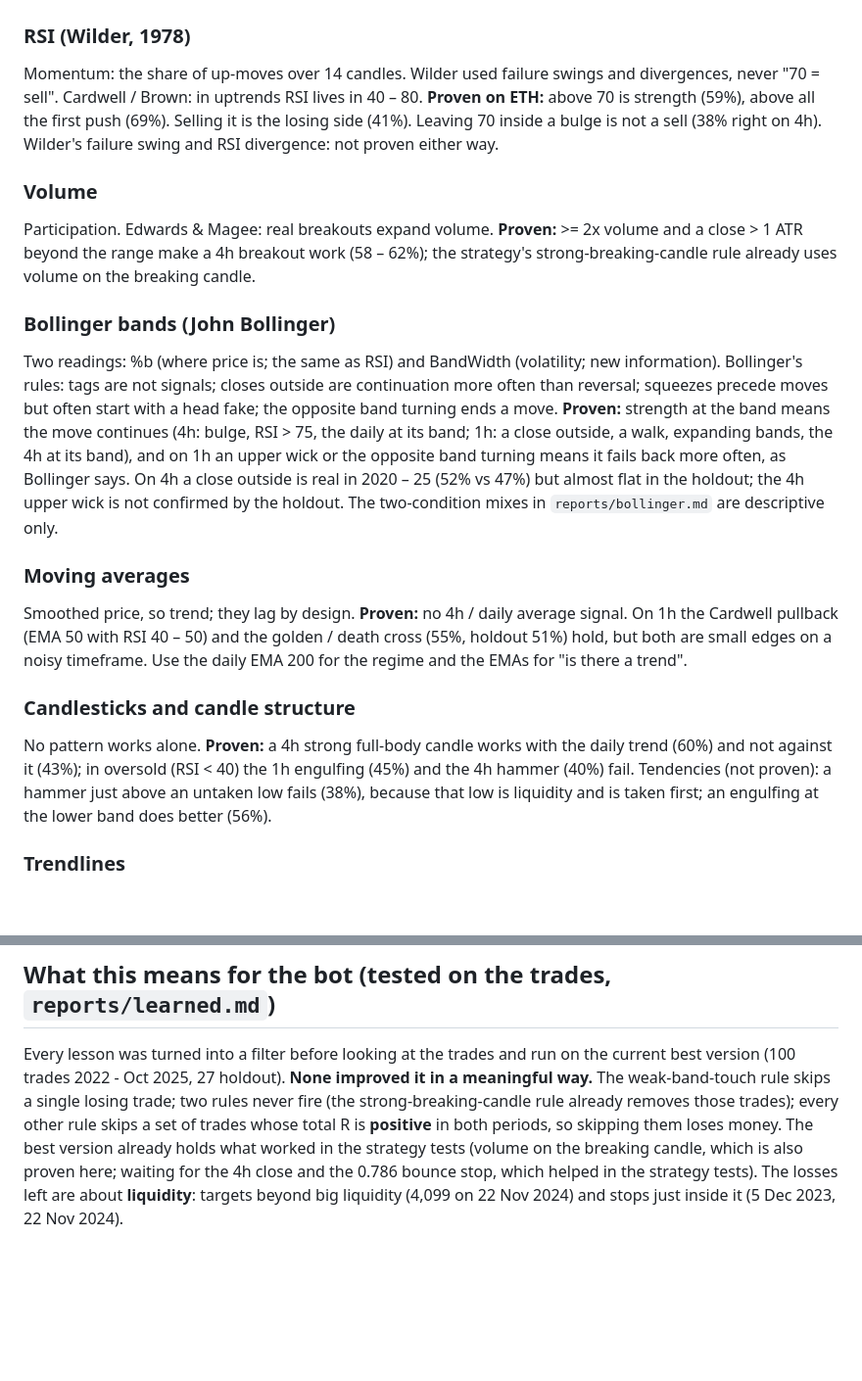
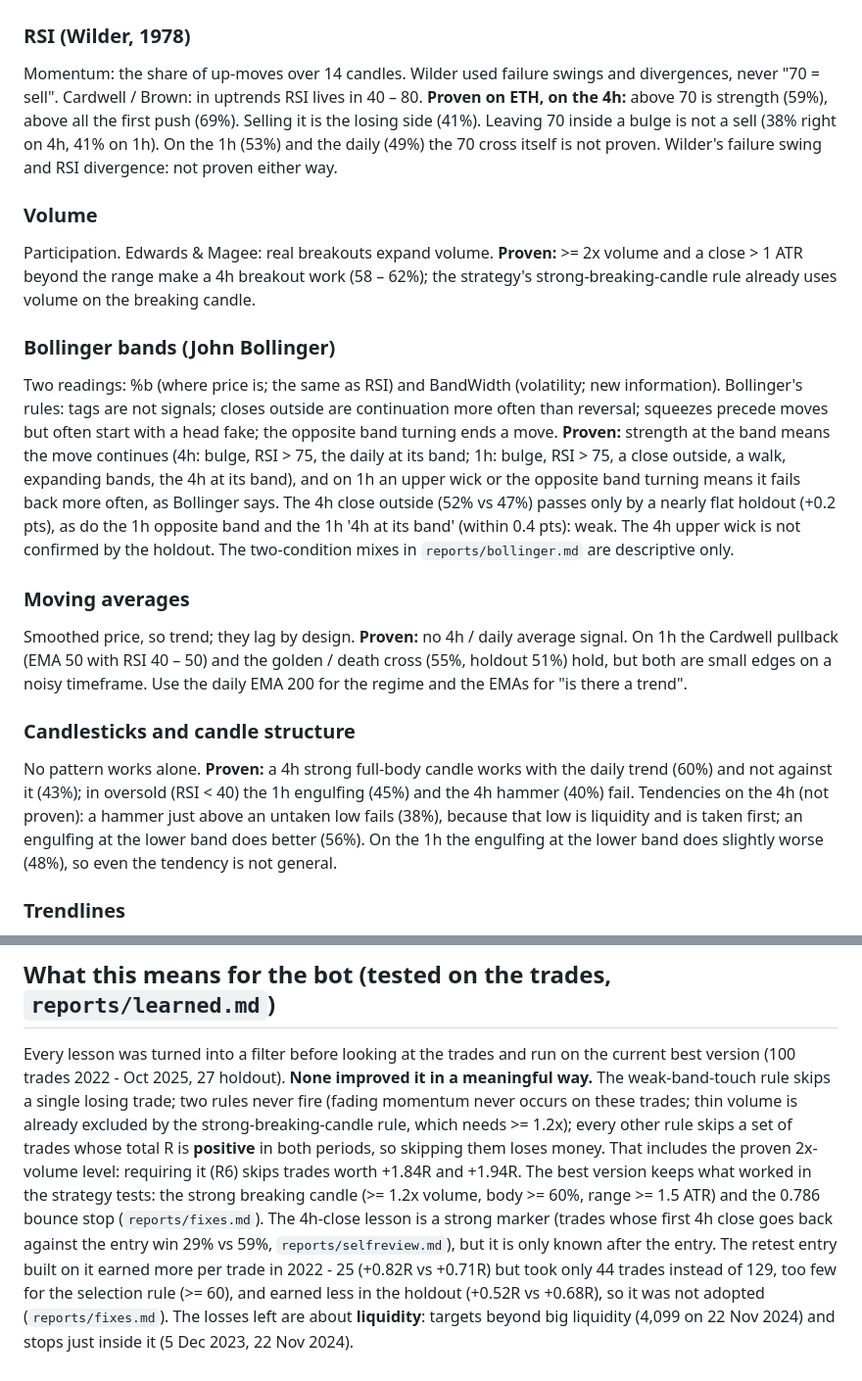
Before and after one commit to steermarketeer/Trading_Bot, a Markdown page: docs/indicators.md, 2 parts joined by grey strips. Shown at 98% size. Rendered like a GitHub page; blank space fills up the shorter version.

Commit message:
Audit round 5: indicators doc claims aligned with the reports (timeframe labels, weak holdouts marked, 4h-close and breaking-candle statements corrected)
Co-Authored-By: Claude Opus 5.5 <noreply@anthropic.com>
Claude-Session: https://claude.ai/code/session_01Vt3ECMLxUk6mTvrtTCyxQY

```diff
--- a/docs/indicators.md
+++ b/docs/indicators.md
@@ -43,9 +43,10 @@ Three rules from the data, before any single indicator:
 
 ### RSI (Wilder, 1978)
 Momentum: the share of up-moves over 14 candles. Wilder used failure swings and divergences, never "70 = sell".
-Cardwell / Brown: in uptrends RSI lives in 40 – 80. **Proven on ETH:** above 70 is strength (59%), above all the first
-push (69%). Selling it is the losing side (41%). Leaving 70 inside a bulge is not a sell (38% right on 4h). Wilder's
-failure swing and RSI divergence: not proven either way.
+Cardwell / Brown: in uptrends RSI lives in 40 – 80. **Proven on ETH, on the 4h:** above 70 is strength (59%), above all
+the first push (69%). Selling it is the losing side (41%). Leaving 70 inside a bulge is not a sell (38% right on 4h, 41%
+on 1h). On the 1h (53%) and the daily (49%) the 70 cross itself is not proven. Wilder's failure swing and RSI
+divergence: not proven either way.
 
 ### Volume
 Participation. Edwards & Magee: real breakouts expand volume. **Proven:** >= 2x volume and a close > 1 ATR beyond the
@@ -56,9 +57,10 @@ candle.
 Two readings: %b (where price is; the same as RSI) and BandWidth (volatility; new information). Bollinger's rules: tags
 are not signals; closes outside are continuation more often than reversal; squeezes precede moves but often start with a
 head fake; the opposite band turning ends a move. **Proven:** strength at the band means the move continues (4h: bulge,
-RSI > 75, the daily at its band; 1h: a close outside, a walk, expanding bands, the 4h at its band), and on 1h an upper
-wick or the opposite band turning means it fails back more often, as Bollinger says. On 4h a close outside is real in
-2020 – 25 (52% vs 47%) but almost flat in the holdout; the 4h upper wick is not confirmed by the holdout. The
+RSI > 75, the daily at its band; 1h: bulge, RSI > 75, a close outside, a walk, expanding bands, the 4h at its band), and
+on 1h an upper wick or the opposite band turning means it fails back more often, as Bollinger says. The 4h close outside
+(52% vs 47%) passes only by a nearly flat holdout (+0.2 pts), as do the 1h opposite band and the 1h '4h at its band'
+(within 0.4 pts): weak. The 4h upper wick is not confirmed by the holdout. The
 two-condition mixes in `reports/bollinger.md` are descriptive only.
 
 ### Moving averages
@@ -68,9 +70,9 @@ Use the daily EMA 200 for the regime and the EMAs for "is there a trend".
 
 ### Candlesticks and candle structure
 No pattern works alone. **Proven:** a 4h strong full-body candle works with the daily trend (60%) and not against it
-(43%); in oversold (RSI < 40) the 1h engulfing (45%) and the 4h hammer (40%) fail. Tendencies (not proven): a hammer
+(43%); in oversold (RSI < 40) the 1h engulfing (45%) and the 4h hammer (40%) fail. Tendencies on the 4h (not proven): a hammer
 just above an untaken low fails (38%), because that low is liquidity and is taken first; an engulfing at the lower band
-does better (56%).
+does better (56%). On the 1h the engulfing at the lower band does slightly worse (48%), so even the tendency is not general.
 
 ### Trendlines
 Mixed: steep lines fail as support on 4h (40%) but hold slightly better on 1h (51%). No usable steepness rule.
@@ -92,8 +94,13 @@ middle band holds on the close (2,200). That matches the trader's read.
 ## What this means for the bot (tested on the trades, `reports/learned.md`)
 Every lesson was turned into a filter before looking at the trades and run on the current best version (100 trades
 2022 - Oct 2025, 27 holdout). **None improved it in a meaningful way.** The weak-band-touch rule skips a single losing
-trade; two rules never fire (the strong-breaking-candle rule already removes those trades); every other rule skips a set
-of trades whose total R is **positive** in both periods, so skipping them loses money. The best version already holds what
-worked in the strategy tests (volume on the breaking candle, which is also proven here; waiting for the 4h close and the
-0.786 bounce stop, which helped in the strategy tests). The losses left are about **liquidity**: targets beyond big
+trade; two rules never fire (fading momentum never occurs on these trades; thin volume is already excluded by the
+strong-breaking-candle rule, which needs >= 1.2x); every other rule skips a set of trades whose total R is **positive** in
+both periods, so skipping them loses money. That includes the proven 2x-volume level: requiring it (R6) skips trades worth
++1.84R and +1.94R. The best version keeps what worked in the strategy tests: the strong breaking candle (>= 1.2x volume,
+body >= 60%, range >= 1.5 ATR) and the 0.786 bounce stop (`reports/fixes.md`). The 4h-close lesson is a strong marker
+(trades whose first 4h close goes back against the entry win 29% vs 59%, `reports/selfreview.md`), but it is only known
+after the entry. The retest entry built on it earned more per trade in 2022 - 25 (+0.82R vs +0.71R) but took only 44
+trades instead of 129, too few for the selection rule (>= 60), and earned less in the holdout (+0.52R vs +0.68R), so it
+was not adopted (`reports/fixes.md`). The losses left are about **liquidity**: targets beyond big
 liquidity (4,099 on 22 Nov 2024) and stops just inside it (5 Dec 2023, 22 Nov 2024).
```
Also changed, not shown: other parts of docs/indicators.md (+2 -2 lines).
